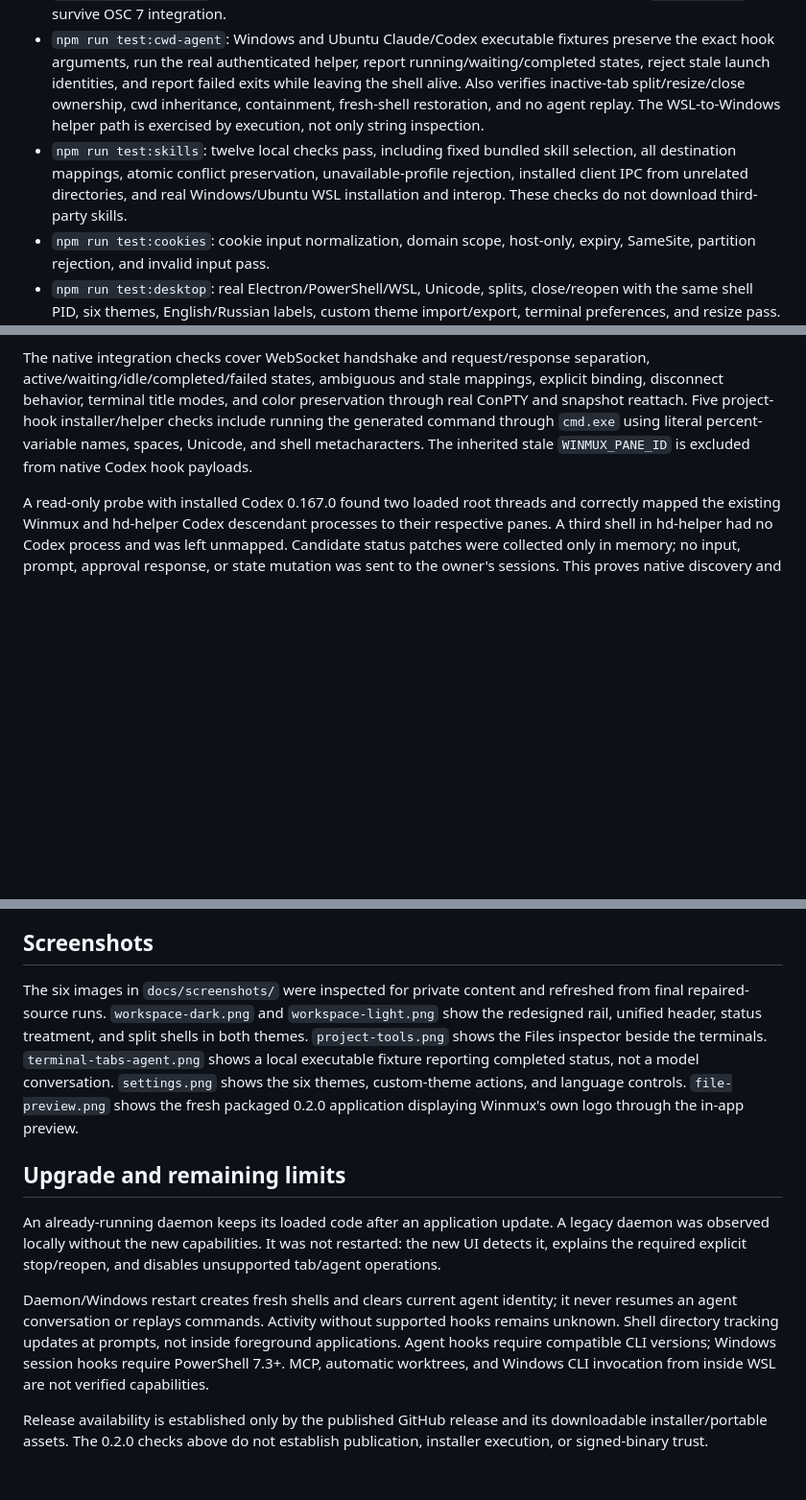
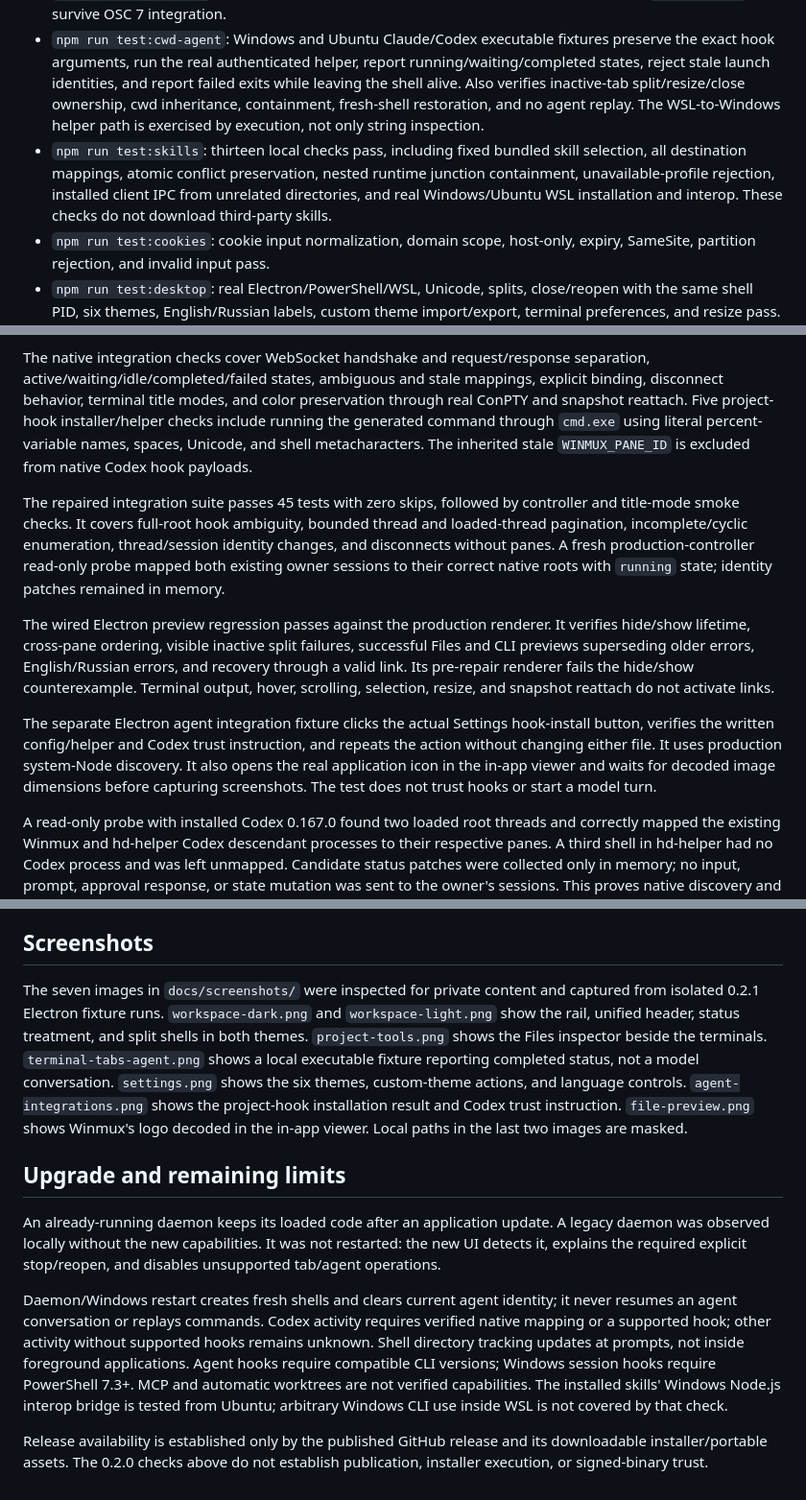
Before and after one commit to samo33ddd/winmux, a Markdown page: docs/verification.md, 3 parts joined by grey strips. Shown at 96% size. Rendered like a GitHub page; blank space fills up the shorter version.

Commit message:
fix: resolve native mapping and preview review findings

```diff
--- a/docs/verification.md
+++ b/docs/verification.md
@@ -9,7 +9,7 @@ Verified on Windows 11 x64 with Node.js 24.12.0, Electron 45.3.2, PowerShell 7,
 - `npm run test:workspace`: Windows and Ubuntu file listings, Unicode text, image bytes, containment, real Git status and diff pass.
 - `npm run test:profile`: normal PowerShell loads the user's profile; custom prompt and `LASTEXITCODE` survive OSC 7 integration.
 - `npm run test:cwd-agent`: Windows and Ubuntu Claude/Codex executable fixtures preserve the exact hook arguments, run the real authenticated helper, report running/waiting/completed states, reject stale launch identities, and report failed exits while leaving the shell alive. Also verifies inactive-tab split/resize/close ownership, cwd inheritance, containment, fresh-shell restoration, and no agent replay. The WSL-to-Windows helper path is exercised by execution, not only string inspection.
-- `npm run test:skills`: twelve local checks pass, including fixed bundled skill selection, all destination mappings, atomic conflict preservation, unavailable-profile rejection, installed client IPC from unrelated directories, and real Windows/Ubuntu WSL installation and interop. These checks do not download third-party skills.
+- `npm run test:skills`: thirteen local checks pass, including fixed bundled skill selection, all destination mappings, atomic conflict preservation, nested runtime junction containment, unavailable-profile rejection, installed client IPC from unrelated directories, and real Windows/Ubuntu WSL installation and interop. These checks do not download third-party skills.
 - `npm run test:cookies`: cookie input normalization, domain scope, host-only, expiry, SameSite, partition rejection, and invalid input pass.
 - `npm run test:desktop`: real Electron/PowerShell/WSL, Unicode, splits, close/reopen with the same shell PID, six themes, English/Russian labels, custom theme import/export, terminal preferences, and resize pass. Terminal tabs and fixture-agent launch remain within the selected workspace; independent output/PIDs and active selection survive tab switching and renderer reload. Files follow both `cd` and terminal-tab selection. Browser open/snapshot/fill/click/evaluate/screenshot, HttpOnly cookie import, and independent browser-tab state pass. No renderer errors or residual UI error banners were observed.
 
@@ -18,6 +18,12 @@ Verified on Windows 11 x64 with Node.js 24.12.0, Electron 45.3.2, PowerShell 7,
 The production renderer build and the backend, workspace, cwd/agent, profile, skills, cookies, desktop, and file-preview checks pass locally. The Electron desktop run verifies live OSC terminal titles, same-workspace tabs and fixture-agent launch, six themes, sidebar controls at the top, terminal-following file roots, and in-app text/image previews without renderer errors. README screenshots are captured from isolated Electron instances using harmless fixtures.
 
 The native integration checks cover WebSocket handshake and request/response separation, active/waiting/idle/completed/failed states, ambiguous and stale mappings, explicit binding, disconnect behavior, terminal title modes, and color preservation through real ConPTY and snapshot reattach. Five project-hook installer/helper checks include running the generated command through `cmd.exe` using literal percent-variable names, spaces, Unicode, and shell metacharacters. The inherited stale `WINMUX_PANE_ID` is excluded from native Codex hook payloads.
+
+The repaired integration suite passes 45 tests with zero skips, followed by controller and title-mode smoke checks. It covers full-root hook ambiguity, bounded thread and loaded-thread pagination, incomplete/cyclic enumeration, thread/session identity changes, and disconnects without panes. A fresh production-controller read-only probe mapped both existing owner sessions to their correct native roots with `running` state; identity patches remained in memory.
+
+The wired Electron preview regression passes against the production renderer. It verifies hide/show lifetime, cross-pane ordering, visible inactive split failures, successful Files and CLI previews superseding older errors, English/Russian errors, and recovery through a valid link. Its pre-repair renderer fails the hide/show counterexample. Terminal output, hover, scrolling, selection, resize, and snapshot reattach do not activate links.
+
+The separate Electron agent integration fixture clicks the actual Settings hook-install button, verifies the written config/helper and Codex trust instruction, and repeats the action without changing either file. It uses production system-Node discovery. It also opens the real application icon in the in-app viewer and waits for decoded image dimensions before capturing screenshots. The test does not trust hooks or start a model turn.
 
 A read-only probe with installed Codex 0.167.0 found two loaded root threads and correctly mapped the existing Winmux and hd-helper Codex descendant processes to their respective panes. A third shell in hd-helper had no Codex process and was left unmapped. Candidate status patches were collected only in memory; no input, prompt, approval response, or state mutation was sent to the owner's sessions. This proves native discovery and mapping separately from the fixture event-transition tests.
 
@@ -50,12 +56,12 @@ Installed Windows Codex and Claude Code were launched through the new daemon wit
 
 ## Screenshots
 
-The six images in `docs/screenshots/` were inspected for private content and refreshed from final repaired-source runs. `workspace-dark.png` and `workspace-light.png` show the redesigned rail, unified header, status treatment, and split shells in both themes. `project-tools.png` shows the Files inspector beside the terminals. `terminal-tabs-agent.png` shows a local executable fixture reporting completed status, not a model conversation. `settings.png` shows the six themes, custom-theme actions, and language controls. `file-preview.png` shows the fresh packaged 0.2.0 application displaying Winmux's own logo through the in-app preview.
+The seven images in `docs/screenshots/` were inspected for private content and captured from isolated 0.2.1 Electron fixture runs. `workspace-dark.png` and `workspace-light.png` show the rail, unified header, status treatment, and split shells in both themes. `project-tools.png` shows the Files inspector beside the terminals. `terminal-tabs-agent.png` shows a local executable fixture reporting completed status, not a model conversation. `settings.png` shows the six themes, custom-theme actions, and language controls. `agent-integrations.png` shows the project-hook installation result and Codex trust instruction. `file-preview.png` shows Winmux's logo decoded in the in-app viewer. Local paths in the last two images are masked.
 
 ## Upgrade and remaining limits
 
 An already-running daemon keeps its loaded code after an application update. A legacy daemon was observed locally without the new capabilities. It was not restarted: the new UI detects it, explains the required explicit stop/reopen, and disables unsupported tab/agent operations.
 
-Daemon/Windows restart creates fresh shells and clears current agent identity; it never resumes an agent conversation or replays commands. Activity without supported hooks remains unknown. Shell directory tracking updates at prompts, not inside foreground applications. Agent hooks require compatible CLI versions; Windows session hooks require PowerShell 7.3+. MCP, automatic worktrees, and Windows CLI invocation from inside WSL are not verified capabilities.
+Daemon/Windows restart creates fresh shells and clears current agent identity; it never resumes an agent conversation or replays commands. Codex activity requires verified native mapping or a supported hook; other activity without supported hooks remains unknown. Shell directory tracking updates at prompts, not inside foreground applications. Agent hooks require compatible CLI versions; Windows session hooks require PowerShell 7.3+. MCP and automatic worktrees are not verified capabilities. The installed skills' Windows Node.js interop bridge is tested from Ubuntu; arbitrary Windows CLI use inside WSL is not covered by that check.
 
 Release availability is established only by the published GitHub release and its downloadable installer/portable assets. The 0.2.0 checks above do not establish publication, installer execution, or signed-binary trust.
```
Also changed, not shown: README.md (+2 -0 lines), docs/agents.md (+8 -3 lines), docs/screenshots/agent-integrations.png (added), docs/screenshots/file-preview.png, 15 other files.
